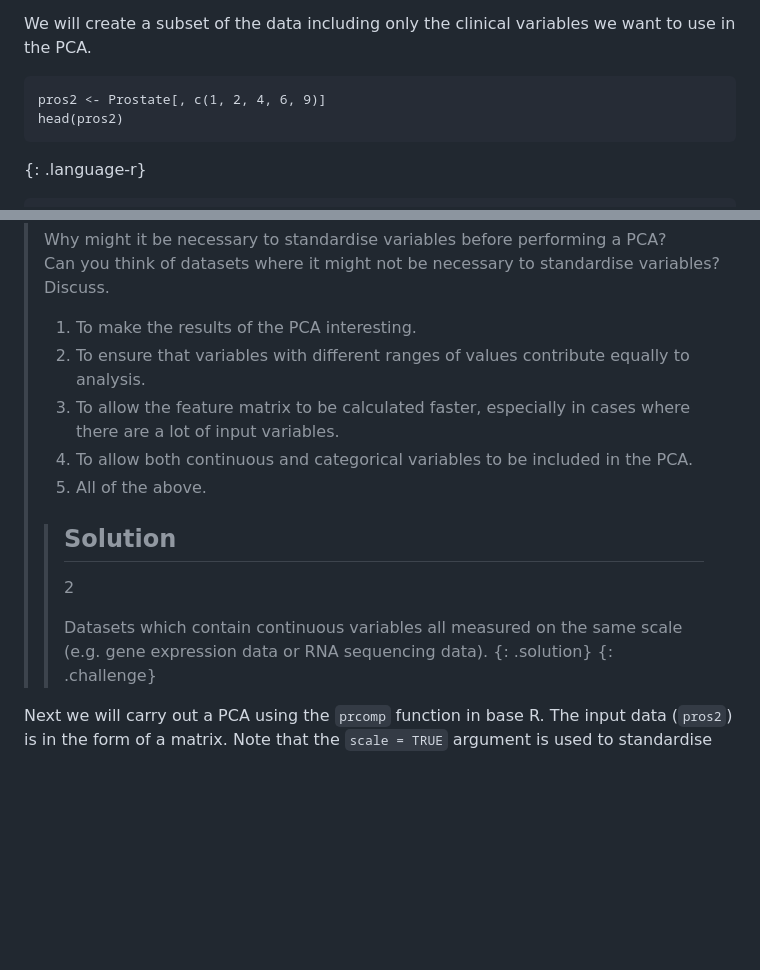
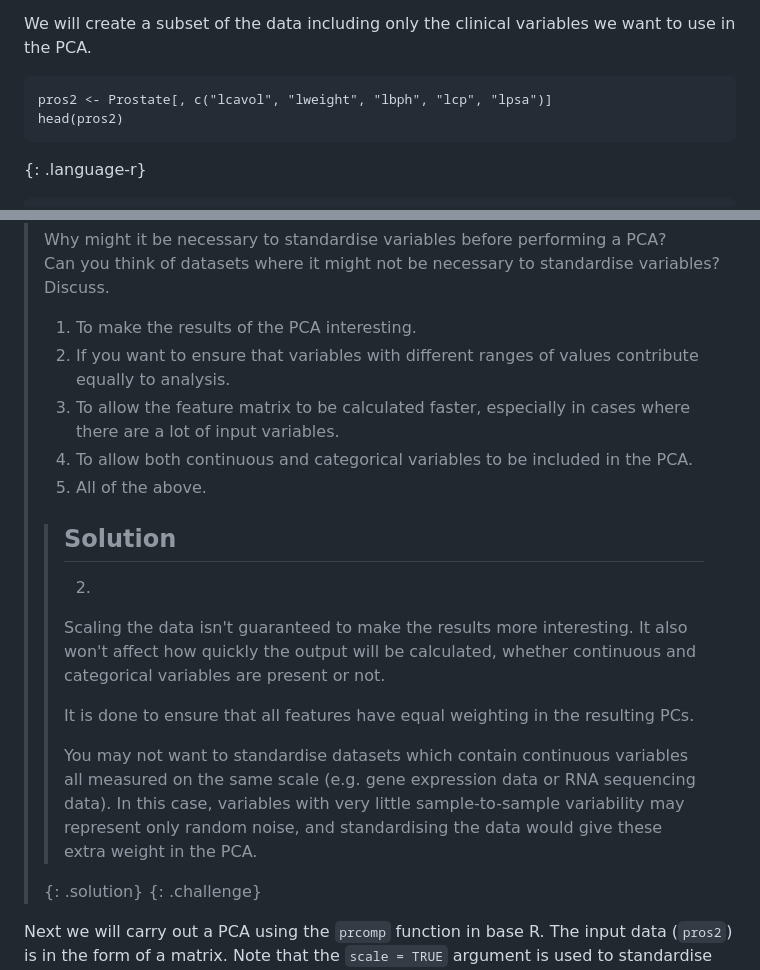
Before and after one commit to carpentries-incubator/high-dimensional-stats-r, a Markdown page: _episodes/05-principal-component-analysis.md, 2 parts joined by grey strips. Rendered like a GitHub page; blank space fills up the shorter version.

```diff
--- a/_episodes/05-principal-component-analysis.md
+++ b/_episodes/05-principal-component-analysis.md
@@ -272,7 +279,7 @@ want to use in the PCA.
 
 
 ~~~
-pros2 <- Prostate[, c(1, 2, 4, 6, 9)]
+pros2 <- Prostate[, c("lcavol", "lweight", "lbph", "lcp", "lpsa")]
 head(pros2)
 ~~~
 {: .language-r}
@@ -336,8 +343,8 @@ deviation of 1.
 > Discuss.
 >
 > 1. To make the results of the PCA interesting.
-> 2. To ensure that variables with different ranges of values contribute
->    equally to analysis.
+> 2. If you want to ensure that variables with different ranges of values
+>    contribute equally to analysis.
 > 3. To allow the feature matrix to be calculated faster, especially in cases
 >    where there are a lot of input variables.
 > 4. To allow both continuous and categorical variables to be included in the PCA.
@@ -345,10 +352,20 @@ deviation of 1.
 >
 > > ## Solution
 > >
-> > 2
+> > 2.
+> > Scaling the data isn't guaranteed to make the results more interesting.
+> > It also won't affect how quickly the output will be calculated, whether
+> > continuous and categorical variables are present or not.
 > >
-> > Datasets which contain continuous variables all measured on the same scale
-> > (e.g. gene expression data or RNA sequencing data).
+> > It is done to ensure that all features have equal weighting in the resulting
+> > PCs.
+> >
+> > You may not want to standardise datasets which contain continuous variables
+> > all measured on the same scale (e.g. gene expression data or RNA sequencing
+> > data). In this case, variables with very little sample-to-sample variability
+> > may represent only random noise, and standardising the data would give
+> > these extra weight in the PCA.
+> >
 > {: .solution}
 {: .challenge}
 
```
Also changed, not shown: other parts of _episodes/05-principal-component-analysis.md (+11 -4 lines), _episodes/06-factor-analysis.md (+144 -40 lines), fig/rmd-05-pca-biplot-1.png, fig/rmd-05-pca-biplot-ex2-1.png, fig/rmd-05-pca-loadings-1.png, 5 other files.
